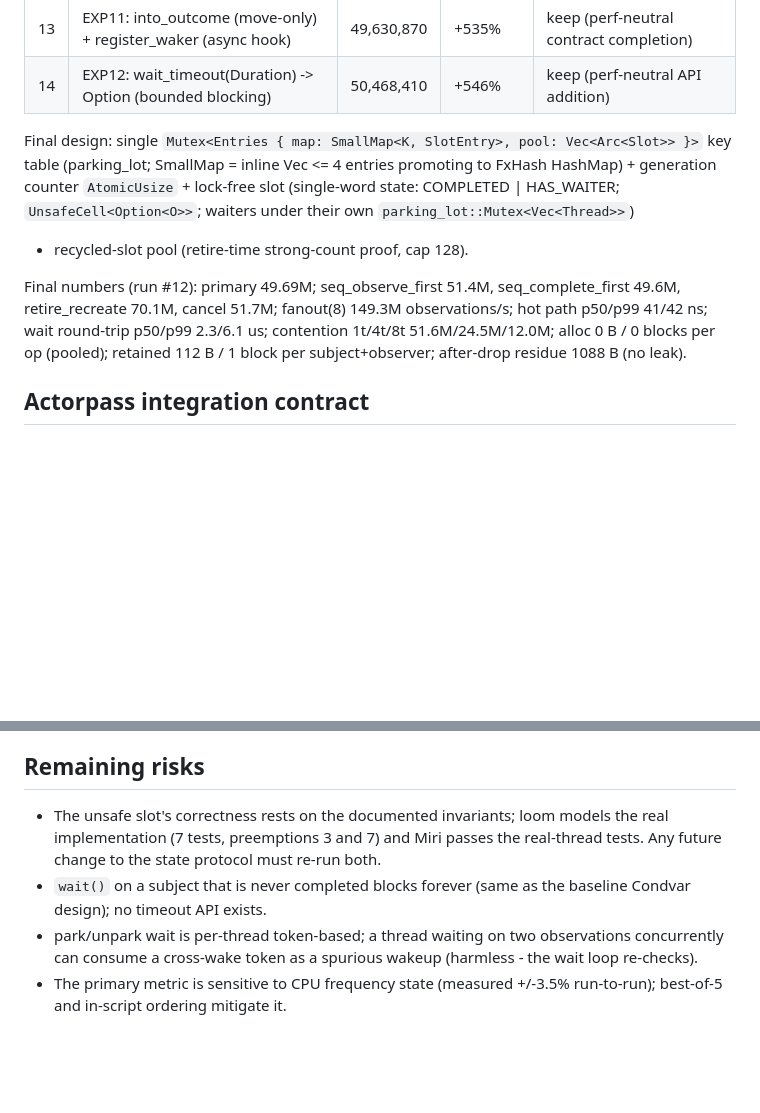
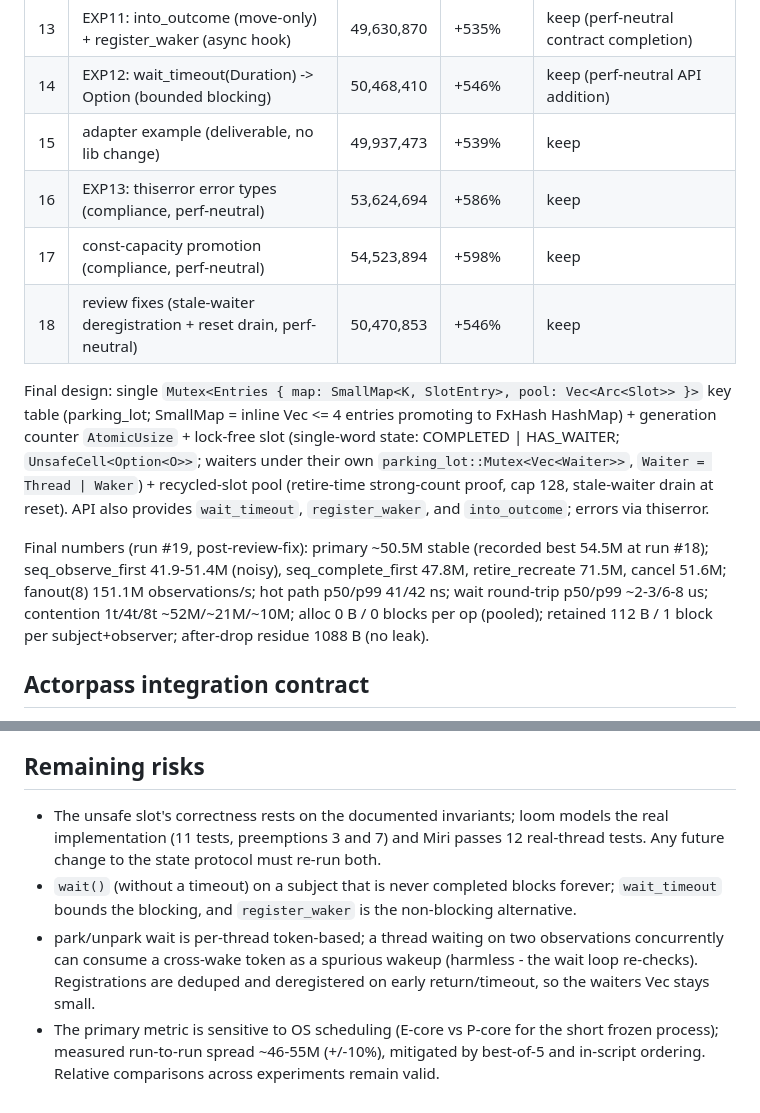
Before and after one commit to devrandom-labs/bombay-observe, a Markdown page: docs/research-log.md, 2 parts joined by grey strips. Drawn GitHub-style; blank space fills up the shorter version.

```diff
--- a/docs/research-log.md
+++ b/docs/research-log.md
@@ -226,18 +278,25 @@ entries lock stays on the observe path.
 | 12 | EXP10: SmallMap hybrid (inline Vec <=4, promotes to HashMap) | 49,685,943 | +536% | keep |
 | 13 | EXP11: into_outcome (move-only) + register_waker (async hook) | 49,630,870 | +535% | keep (perf-neutral contract completion) |
 | 14 | EXP12: wait_timeout(Duration) -> Option<O> (bounded blocking) | 50,468,410 | +546% | keep (perf-neutral API addition) |
+| 15 | adapter example (deliverable, no lib change) | 49,937,473 | +539% | keep |
+| 16 | EXP13: thiserror error types (compliance, perf-neutral) | 53,624,694 | +586% | keep |
+| 17 | const-capacity promotion (compliance, perf-neutral) | 54,523,894 | +598% | keep |
+| 18 | review fixes (stale-waiter deregistration + reset drain, perf-neutral) | 50,470,853 | +546% | keep |
 
 Final design: single `Mutex<Entries { map: SmallMap<K, SlotEntry>, pool:
 Vec<Arc<Slot>> }>` key table (parking_lot; SmallMap = inline Vec <= 4
 entries promoting to FxHash HashMap) + generation counter `AtomicUsize` +
 lock-free slot (single-word state: COMPLETED | HAS_WAITER;
-`UnsafeCell<Option<O>>`; waiters under their own `parking_lot::Mutex<Vec<Thread>>`)
-+ recycled-slot pool (retire-time strong-count proof, cap 128).
+`UnsafeCell<Option<O>>`; waiters under their own `parking_lot::Mutex<Vec<Waiter>>`,
+`Waiter = Thread | Waker`) + recycled-slot pool (retire-time strong-count
+proof, cap 128, stale-waiter drain at reset). API also provides
+`wait_timeout`, `register_waker`, and `into_outcome`; errors via thiserror.
 
-Final numbers (run #12): primary 49.69M; seq_observe_first 51.4M,
-seq_complete_first 49.6M, retire_recreate 70.1M, cancel 51.7M;
-fanout(8) 149.3M observations/s; hot path p50/p99 41/42 ns; wait round-trip
-p50/p99 2.3/6.1 us; contention 1t/4t/8t 51.6M/24.5M/12.0M; alloc 0 B / 0
+Final numbers (run #19, post-review-fix): primary ~50.5M stable (recorded
+best 54.5M at run #18); seq_observe_first 41.9-51.4M (noisy),
+seq_complete_first 47.8M, retire_recreate 71.5M, cancel 51.6M;
+fanout(8) 151.1M observations/s; hot path p50/p99 41/42 ns; wait round-trip
+p50/p99 ~2-3/6-8 us; contention 1t/4t/8t ~52M/~21M/~10M; alloc 0 B / 0
 blocks per op (pooled); retained 112 B / 1 block per subject+observer;
 after-drop residue 1088 B (no leak).
 
@@ -280,13 +339,17 @@ after-drop residue 1088 B (no leak).
 ## Remaining risks
 
 - The unsafe slot's correctness rests on the documented invariants; loom
-  models the real implementation (7 tests, preemptions 3 and 7) and Miri
-  passes the real-thread tests. Any future change to the state protocol must
+  models the real implementation (11 tests, preemptions 3 and 7) and Miri
+  passes 12 real-thread tests. Any future change to the state protocol must
   re-run both.
-- `wait()` on a subject that is never completed blocks forever (same as the
-  baseline Condvar design); no timeout API exists.
+- `wait()` (without a timeout) on a subject that is never completed blocks
+  forever; `wait_timeout` bounds the blocking, and `register_waker` is the
+  non-blocking alternative.
 - park/unpark wait is per-thread token-based; a thread waiting on two
   observations concurrently can consume a cross-wake token as a spurious
-  wakeup (harmless - the wait loop re-checks).
-- The primary metric is sensitive to CPU frequency state (measured
-  +/-3.5% run-to-run); best-of-5 and in-script ordering mitigate it.
+  wakeup (harmless - the wait loop re-checks). Registrations are deduped
+  and deregistered on early return/timeout, so the waiters Vec stays small.
+- The primary metric is sensitive to OS scheduling (E-core vs P-core for
+  the short frozen process); measured run-to-run spread ~46-55M (+/-10%),
+  mitigated by best-of-5 and in-script ordering. Relative comparisons
+  across experiments remain valid.
```
Also changed, not shown: other parts of docs/research-log.md (+52 -0 lines).
